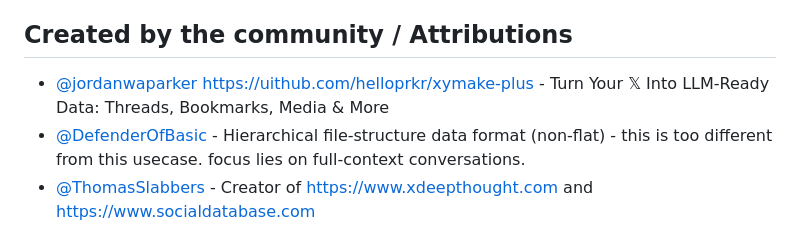
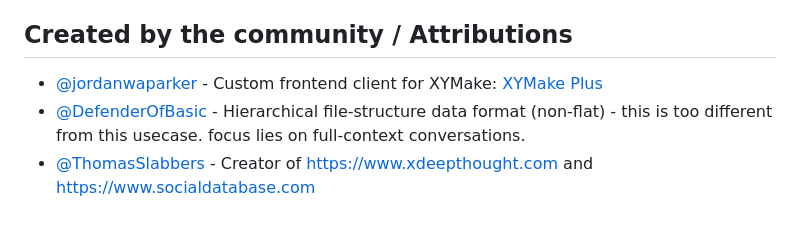
Before and after one commit to janwilmake/xymake, a Markdown page: README.md, the part around the change. GitHub-like rendering.

Commit message:
improvements

```diff
--- a/README.md
+++ b/README.md
@@ -263,7 +263,7 @@ Endpoints:
 
 ## Created by the community / Attributions
 
-- [@jordanwaparker](https://x.com/jordanwaparker) https://uithub.com/helloprkr/xymake-plus - Turn Your 𝕏 Into LLM-Ready Data: Threads, Bookmarks, Media & More
+- [@jordanwaparker](https://x.com/jordanwaparker) - Custom frontend client for XYMake: [XYMake Plus](https://uithub.com/helloprkr/xymake-plus)
 - [@DefenderOfBasic](https://x.com/DefenderOfBasic) - Hierarchical file-structure data format (non-flat) - this is too different from this usecase. focus lies on full-context conversations.
 - [@ThomasSlabbers](https://x.com/Thomasslabbers) - Creator of https://www.xdeepthought.com and https://www.socialdatabase.com
 - [@brianships](https://x.com/brianships) - Creator of the API XYMake uses (https://socialdata.tools)
```
